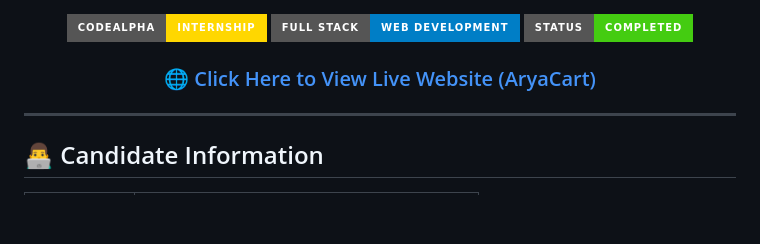
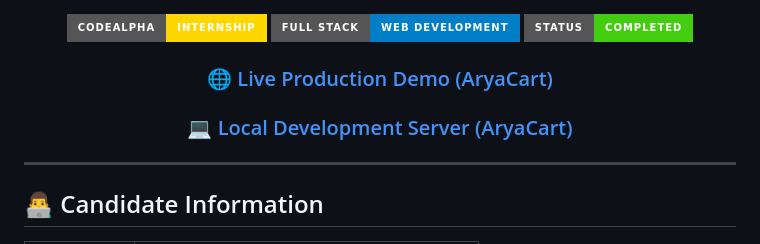
Before and after one commit to aryaaman577/codealpha_tasks, a Markdown page: README.md, the part around the change. GitHub-like rendering; badges without logos; blank space fills up the shorter version.

```diff
--- a/README.md
+++ b/README.md
@@ -6,7 +6,8 @@
 ![Full Stack](https://img.shields.io/badge/Full_Stack-Web_Development-blue?style=for-the-badge)
 ![Status](https://img.shields.io/badge/Status-Completed-brightgreen?style=for-the-badge)
 
-### 🌐 [Click Here to View Live Website (AryaCart)](https://aryaaman577.pythonanywhere.com)
+### 🌐 [Live Production Demo (AryaCart)](https://aryaaman577.pythonanywhere.com)
+### 💻 [Local Development Server (AryaCart)](http://127.0.0.1:8000/)
 
 </div>
 
```
Also changed, not shown: Task1_AryaCart/README.md (+1 -0 lines).
